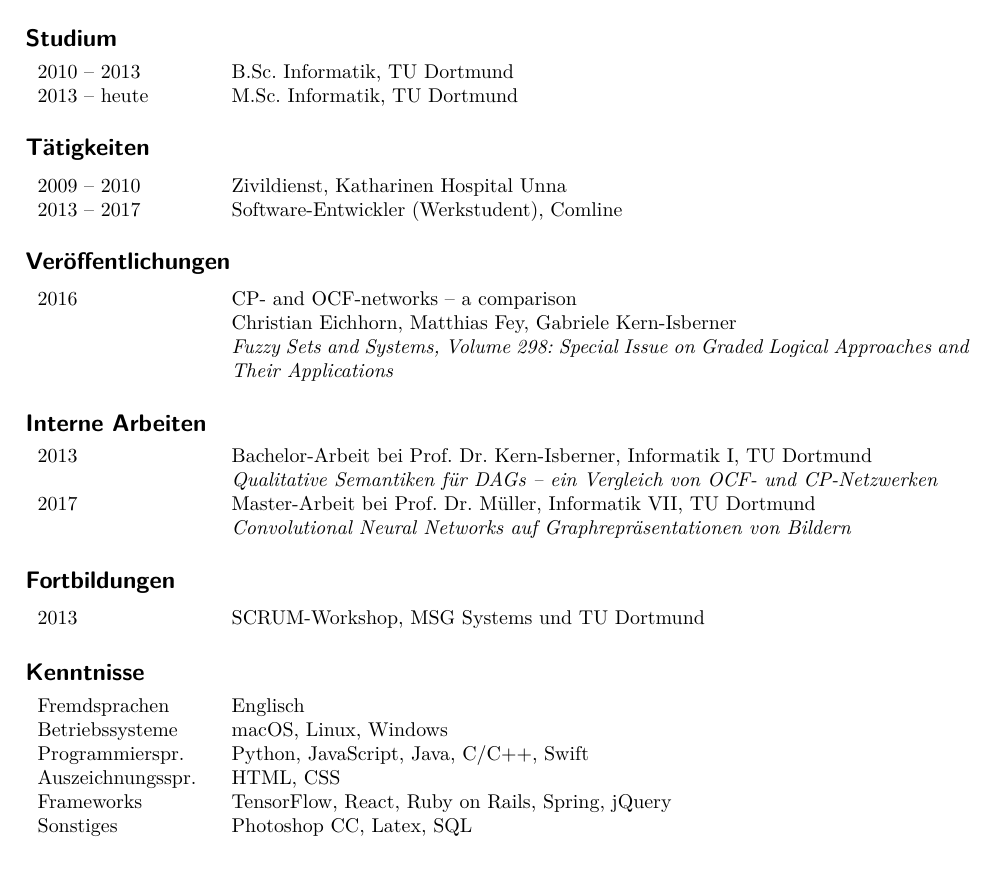
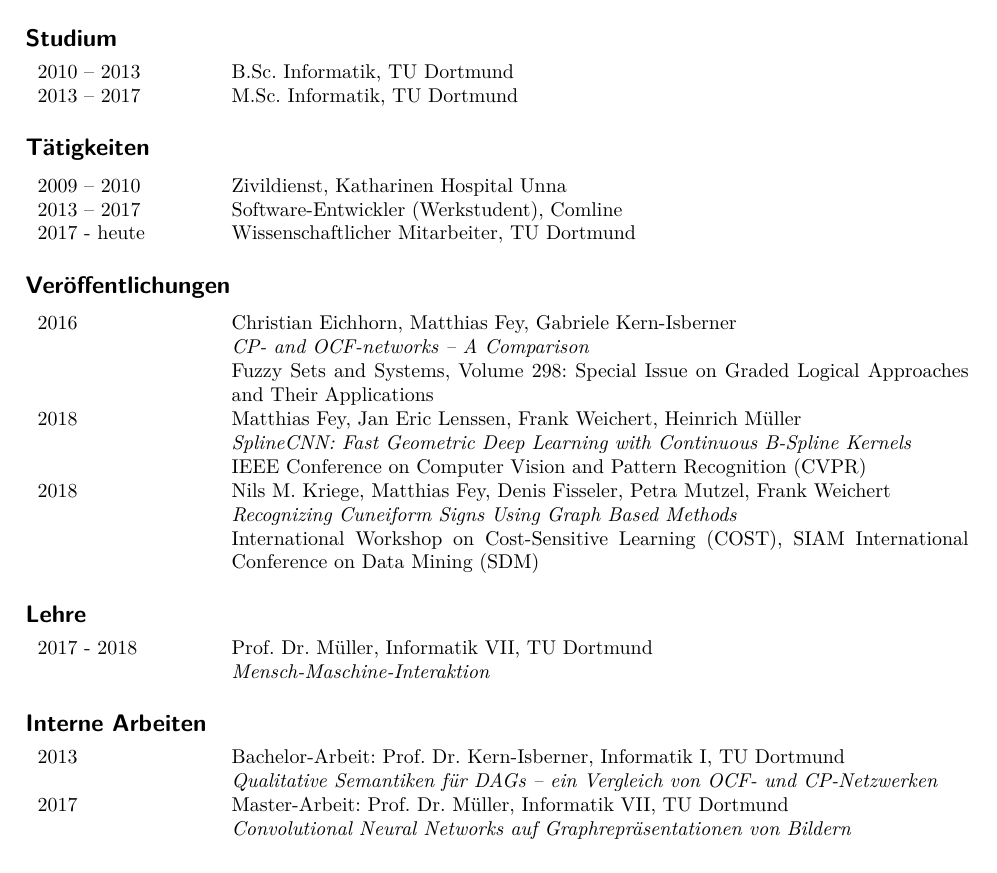
Before and after one commit to rusty1s/rusty1s.github.io, a LaTeX CV (curriculum-vitae/german.tex): part of the page, cut so that both start at the same text. Compiled offline with pdfLaTeX.

Commit message:
update cv

```diff
--- a/curriculum-vitae/german.tex
+++ b/curriculum-vitae/german.tex
@@ -33,7 +33,7 @@ Familienstand & ledig\\
 
 \begin{tabular}{p{3cm}p{13cm}}
 2010 – 2013  & B.Sc.\ Informatik, TU Dortmund\\
-2013 – heute & M.Sc.\ Informatik, TU Dortmund\\
+2013 – 2017 & M.Sc.\ Informatik, TU Dortmund\\
 \end{tabular}
 
 \subsection*{Tätigkeiten}
@@ -41,40 +41,54 @@ Familienstand & ledig\\
 \begin{tabular}{p{3cm}p{13cm}}
 2009 – 2010 & Zivildienst, Katharinen Hospital Unna\\
 2013 – 2017 & Software-Entwickler (Werkstudent), Comline\\
+2017 - heute & Wissenschaftlicher Mitarbeiter, TU Dortmund\\
 \end{tabular}
 
 \subsection*{Veröffentlichungen}
 
 \begin{tabular}{p{3cm}p{13cm}}
-2016 & CP- and OCF-networks – a comparison\\
-     & Christian Eichhorn, Matthias Fey, Gabriele Kern-Isberner\\
-     & \textit{Fuzzy Sets and Systems, Volume 298: Special Issue on Graded Logical Approaches and Their Applications}\\
+2016 & Christian Eichhorn, Matthias Fey, Gabriele Kern-Isberner\\
+     & \textit{CP- and OCF-networks – A Comparison}\\
+     & Fuzzy Sets and Systems, Volume 298: Special Issue on Graded Logical Approaches and Their Applications\\
+2018 & Matthias Fey, Jan Eric Lenssen, Frank Weichert, Heinrich Müller\\
+     & \textit{SplineCNN: Fast Geometric Deep Learning with Continuous B-Spline Kernels}\\
+     & IEEE Conference on Computer Vision and Pattern Recognition (CVPR)\\
+2018 & Nils M. Kriege, Matthias Fey, Denis Fisseler, Petra Mutzel, Frank Weichert\\
+     & \textit{Recognizing Cuneiform Signs Using Graph Based Methods}\\
+     & International Workshop on Cost-Sensitive Learning (COST), SIAM International Conference on Data Mining (SDM)\\
+\end{tabular}
+
+\subsection*{Lehre}
+
+\begin{tabular}{p{3cm}p{13cm}}
+2017 - 2018 & Prof.~Dr.~Müller, Informatik VII, TU Dortmund\\
+            & \textit{Mensch-Maschine-Interaktion}\\
 \end{tabular}
 
 \subsection*{Interne Arbeiten}
 
 \begin{tabular}{p{3cm}p{13cm}}
-2013 & Bachelor-Arbeit bei Prof.~Dr.~Kern-Isberner, Informatik I, TU Dortmund\\
+2013 & Bachelor-Arbeit: Prof.~Dr.~Kern-Isberner, Informatik I, TU Dortmund\\
      & \textit{Qualitative Semantiken für DAGs – ein Vergleich von OCF- und CP-Netzwerken}\\
-2017 & Master-Arbeit bei Prof.~Dr.~Müller, Informatik VII, TU Dortmund\\
+2017 & Master-Arbeit: Prof.~Dr.~Müller, Informatik VII, TU Dortmund\\
      & \textit{Convolutional Neural Networks auf Graphrepräsentationen von Bildern}\\
 \end{tabular}
 
-\subsection*{Fortbildungen}
+% \subsection*{Fortbildungen}
 
-\begin{tabular}{p{3cm}p{13cm}}
-2013 & SCRUM-Workshop, MSG Systems und TU Dortmund\\
-\end{tabular}
+% \begin{tabular}{p{3cm}p{13cm}}
+% 2013 & SCRUM-Workshop, MSG Systems und TU Dortmund\\
+% \end{tabular}
 
-\subsection*{Kenntnisse}
+% \subsection*{Kenntnisse}
 
-\begin{tabular}{p{3cm}p{13cm}}
-Fremdsprachen     & Englisch\\
-Betriebssysteme   & macOS, Linux, Windows\\
-Programmierspr.   & Python, JavaScript, Java, C/C++, Swift\\
-Auszeichnungsspr. & HTML, CSS\\
-Frameworks        & TensorFlow, React, Ruby on Rails, Spring, jQuery\\
-Sonstiges         & Photoshop CC, Latex, SQL\\
-\end{tabular}
+% \begin{tabular}{p{3cm}p{13cm}}
+% Fremdsprachen     & Englisch\\
+% Betriebssysteme   & macOS, Linux, Windows\\
+% Programmierspr.   & Python, JavaScript, Java, C/C++, Swift\\
+% Auszeichnungsspr. & HTML, CSS\\
+% Frameworks        & TensorFlow, React, Ruby on Rails, Spring, jQuery\\
+% Sonstiges         & Photoshop CC, Latex, SQL\\
+% \end{tabular}
 
 \end{document}
```
